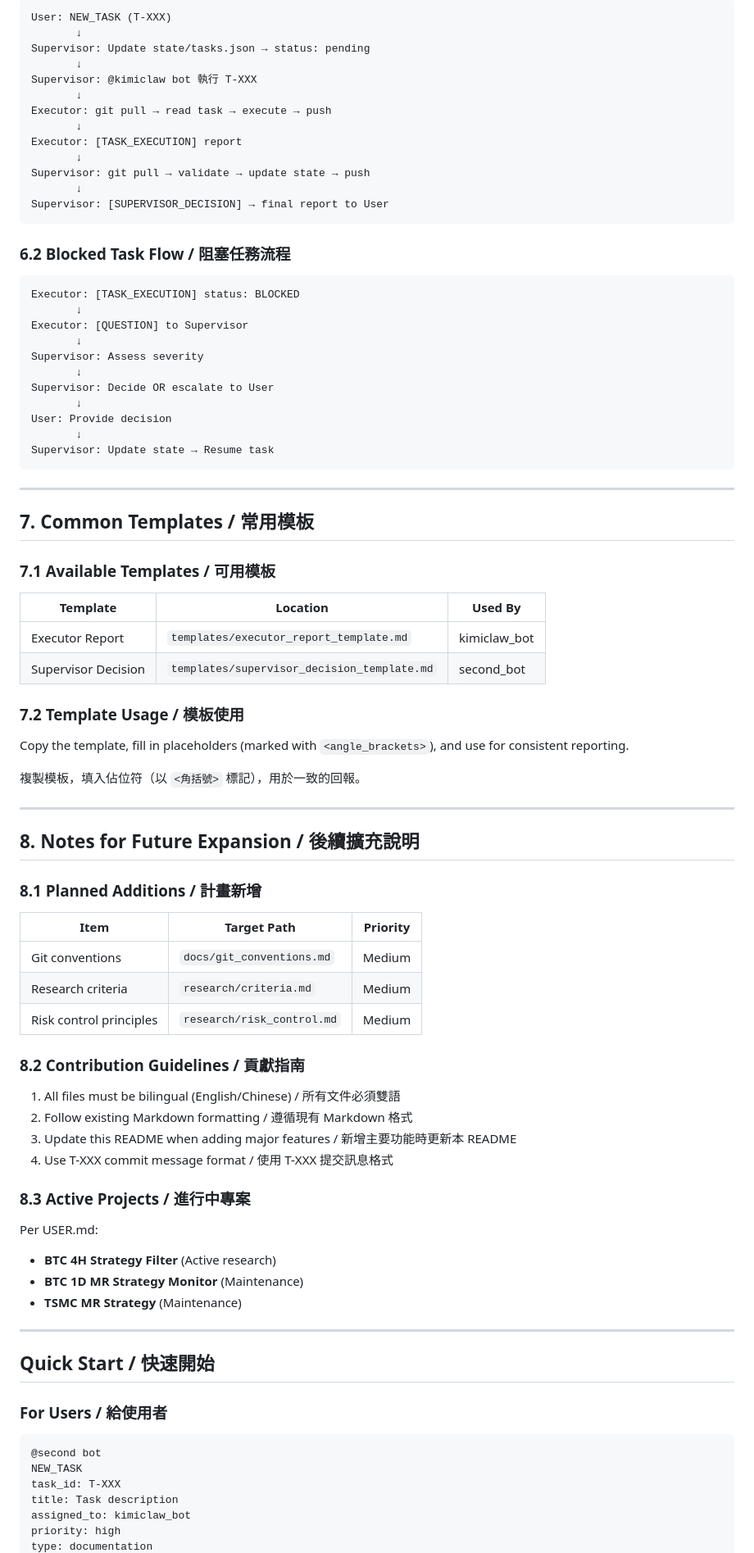
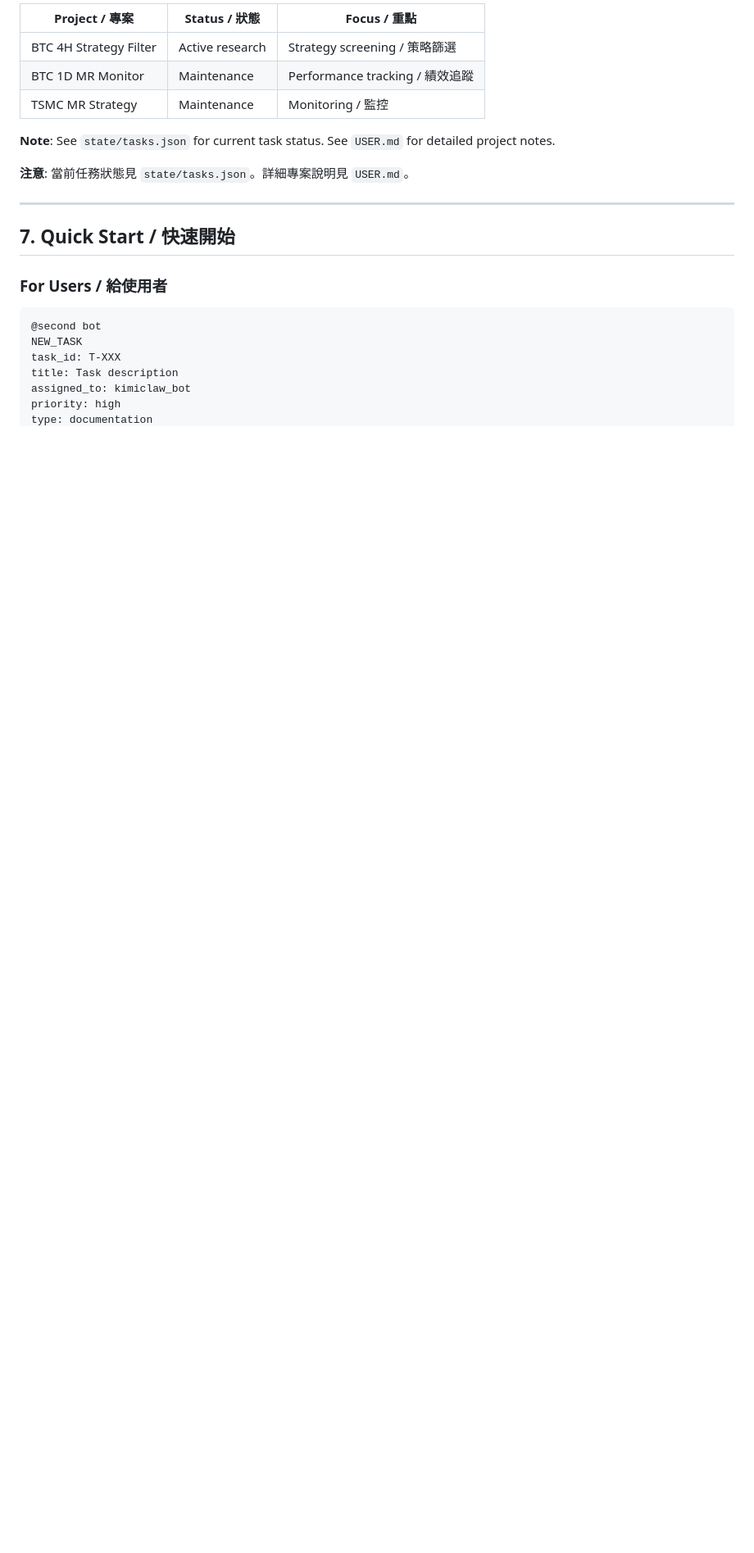
Before and after one commit to RwdyLu/kimi-shared-brain, a Markdown page: README.md, the part around one of its changes. Shown at 82% size. Rendered like a GitHub page; blank space fills up the shorter version.

````diff
--- a/README.md
+++ b/README.md
@@ -158,82 +82,17 @@ All shared work **must** go through GitHub. No local path fallbacks.
 
-```
-User: NEW_TASK (T-XXX)
-       ↓
-Supervisor: Update state/tasks.json → status: pending
-       ↓
-Supervisor: @kimiclaw bot 執行 T-XXX
-       ↓
-Executor: git pull → read task → execute → push
-       ↓
-Executor: [TASK_EXECUTION] report
-       ↓
-Supervisor: git pull → validate → update state → push
-       ↓
-Supervisor: [SUPERVISOR_DECISION] → final report to User
-```
+| Project / 專案 | Status / 狀態 | Focus / 重點 |
+|----------------|---------------|--------------|
+| BTC 4H Strategy Filter | Active research | Strategy screening / 策略篩選 |
+| BTC 1D MR Monitor | Maintenance | Performance tracking / 績效追蹤 |
+| TSMC MR Strategy | Maintenance | Monitoring / 監控 |
 
-### 6.2 Blocked Task Flow / 阻塞任務流程
+**Note**: See `state/tasks.json` for current task status. See `USER.md` for detailed project notes.
 
-```
-Executor: [TASK_EXECUTION] status: BLOCKED
-       ↓
-Executor: [QUESTION] to Supervisor
-       ↓
-Supervisor: Assess severity
-       ↓
-Supervisor: Decide OR escalate to User
-       ↓
-User: Provide decision
-       ↓
-Supervisor: Update state → Resume task
-```
+**注意**: 當前任務狀態見 `state/tasks.json`。詳細專案說明見 `USER.md`。
 
 ---
 
-## 7. Common Templates / 常用模板
-
-### 7.1 Available Templates / 可用模板
-
-| Template | Location | Used By |
-|----------|----------|---------|
-| Executor Report | `templates/executor_report_template.md` | kimiclaw_bot |
-| Supervisor Decision | `templates/supervisor_decision_template.md` | second_bot |
-
-### 7.2 Template Usage / 模板使用
-
-Copy the template, fill in placeholders (marked with `<angle_brackets>`), and use for consistent reporting.
-
-複製模板，填入佔位符（以 `<角括號>` 標記），用於一致的回報。
-
----
-
-## 8. Notes for Future Expansion / 後續擴充說明
-
-### 8.1 Planned Additions / 計畫新增
-
-| Item | Target Path | Priority |
-|------|-------------|----------|
-| Git conventions | `docs/git_conventions.md` | Medium |
-| Research criteria | `research/criteria.md` | Medium |
-| Risk control principles | `research/risk_control.md` | Medium |
-
-### 8.2 Contribution Guidelines / 貢獻指南
-
-1. All files must be bilingual (English/Chinese) / 所有文件必須雙語
-2. Follow existing Markdown formatting / 遵循現有 Markdown 格式
-3. Update this README when adding major features / 新增主要功能時更新本 README
-4. Use T-XXX commit message format / 使用 T-XXX 提交訊息格式
-
-### 8.3 Active Projects / 進行中專案
-
-Per USER.md:
-- **BTC 4H Strategy Filter** (Active research)
-- **BTC 1D MR Strategy Monitor** (Maintenance)
-- **TSMC MR Strategy** (Maintenance)
-
----
-
-## Quick Start / 快速開始
+## 7. Quick Start / 快速開始
 
 ### For Users / 給使用者
 
````
Also changed, not shown: other parts of README.md (+45 -122 lines).
